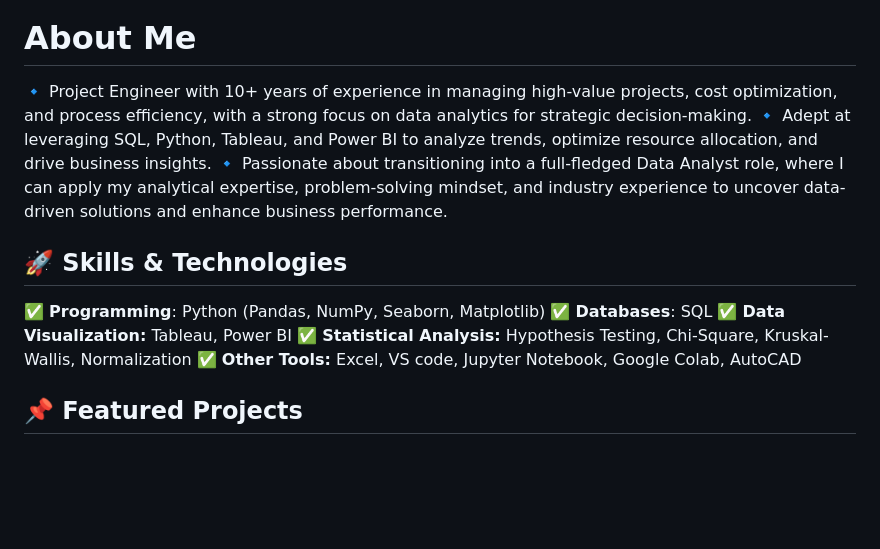
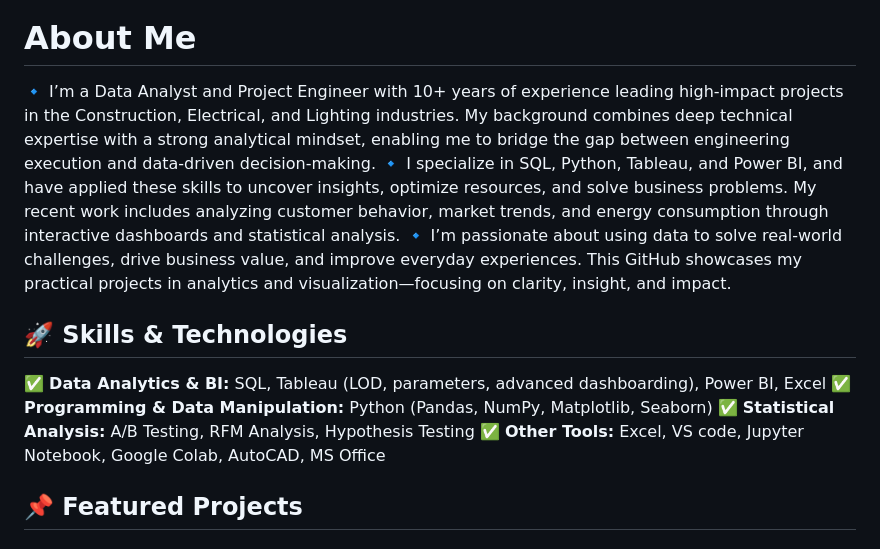
Before and after one commit to MDhayalan/MDhayalan, a Markdown page: README.md, the part around one of its changes. GitHub-like rendering; blank space fills up the shorter version.

```diff
--- a/README.md
+++ b/README.md
@@ -26,17 +26,16 @@
 </div>
 
 # About Me
-🔹 Project Engineer with 10+ years of experience in managing high-value projects, cost optimization, and process efficiency, with a strong focus on data analytics for strategic decision-making. </br>
-🔹 Adept at leveraging SQL, Python, Tableau, and Power BI to analyze trends, optimize resource allocation, and drive business insights. </br>
-🔹 Passionate about transitioning into a full-fledged Data Analyst role, where I can apply my analytical expertise, problem-solving mindset, and industry experience to uncover data-driven solutions and enhance business performance. </br>
+🔹 I’m a Data Analyst and Project Engineer with 10+ years of experience leading high-impact projects in the Construction, Electrical, and Lighting industries. My background combines deep technical expertise with a strong analytical mindset, enabling me to bridge the gap between engineering execution and data-driven decision-making. </br>
+🔹 I specialize in SQL, Python, Tableau, and Power BI, and have applied these skills to uncover insights, optimize resources, and solve business problems. My recent work includes analyzing customer behavior, market trends, and energy consumption through interactive dashboards and statistical analysis. </br>
+🔹 I’m passionate about using data to solve real-world challenges, drive business value, and improve everyday experiences. This GitHub showcases my practical projects in analytics and visualization—focusing on clarity, insight, and impact. </br>
 
 
 ## 🚀 Skills & Technologies
-✅ **Programming**: Python (Pandas, NumPy, Seaborn, Matplotlib) </br>
-✅ **Databases**: SQL </br>
-✅ **Data Visualization:** Tableau, Power BI </br>
-✅ **Statistical Analysis:** Hypothesis Testing, Chi-Square, Kruskal-Wallis, Normalization </br>
-✅ **Other Tools:** Excel, VS code, Jupyter Notebook, Google Colab, AutoCAD </br>
+✅ **Data Analytics & BI:** SQL, Tableau (LOD, parameters, advanced dashboarding), Power BI, Excel </br>
+✅ **Programming & Data Manipulation:** Python (Pandas, NumPy, Matplotlib, Seaborn) </br>
+✅ **Statistical Analysis:** A/B Testing, RFM Analysis, Hypothesis Testing </br>
+✅ **Other Tools:** Excel, VS code, Jupyter Notebook, Google Colab, AutoCAD, MS Office </br>
 
 ## 📌 Featured Projects
 ### 📊 E-commerce Data Analysis
```
Also changed, not shown: other parts of README.md (+1 -1 lines).
